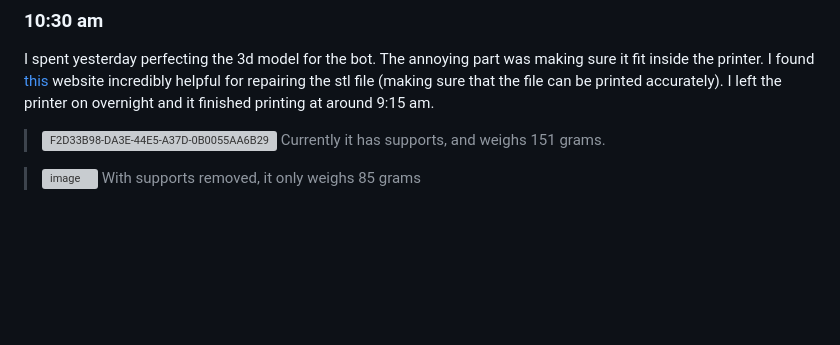
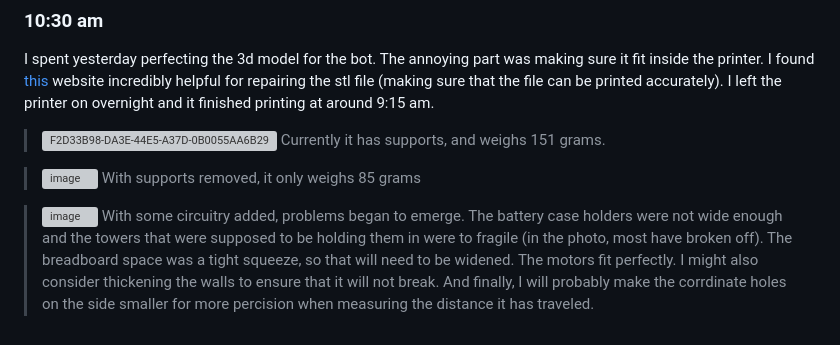
Before and after one commit to jack-jensen/Science-Fair-Neuroevolution, a Markdown page: README.md, the part around the change. GitHub-like rendering; blank space fills up the shorter version; grey boxes are pictures that could not be loaded.

```diff
--- a/README.md
+++ b/README.md
@@ -222,3 +222,6 @@ I spent yesterday perfecting the 3d model for the bot. The annoying part was mak
 
 >![image](https://github.com/Georgie-design/Science-Fair-Neuroevolution/blob/main/BotPhotos/90B13EFA-0A0D-4F09-93C0-790147C1D13B.jpeg)
 > With supports removed, it only weighs 85 grams
+
+>![image](https://github.com/Georgie-design/Science-Fair-Neuroevolution/blob/main/BotPhotos/03C864BF-7783-4051-9585-EC5CA1FD7C0B.jpeg)
+> With some circuitry added, problems began to emerge. The battery case holders were not wide enough and the towers that were supposed to be holding them in were to fragile (in the photo, most have broken off). The breadboard space was a tight squeeze, so that will need to be widened. The motors fit perfectly. I might also consider thickening the walls to ensure that it will not break. And finally, I will probably make the corrdinate holes on the side smaller for more percision when measuring the distance it has traveled.
```
